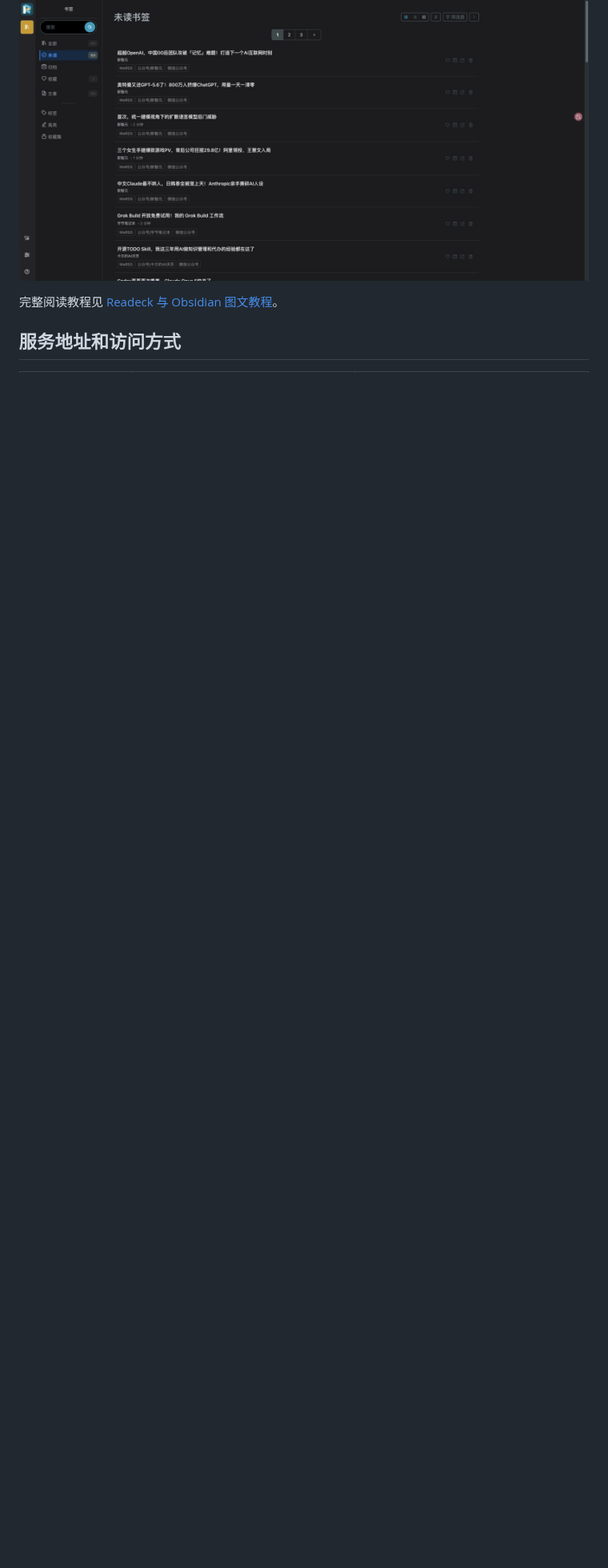
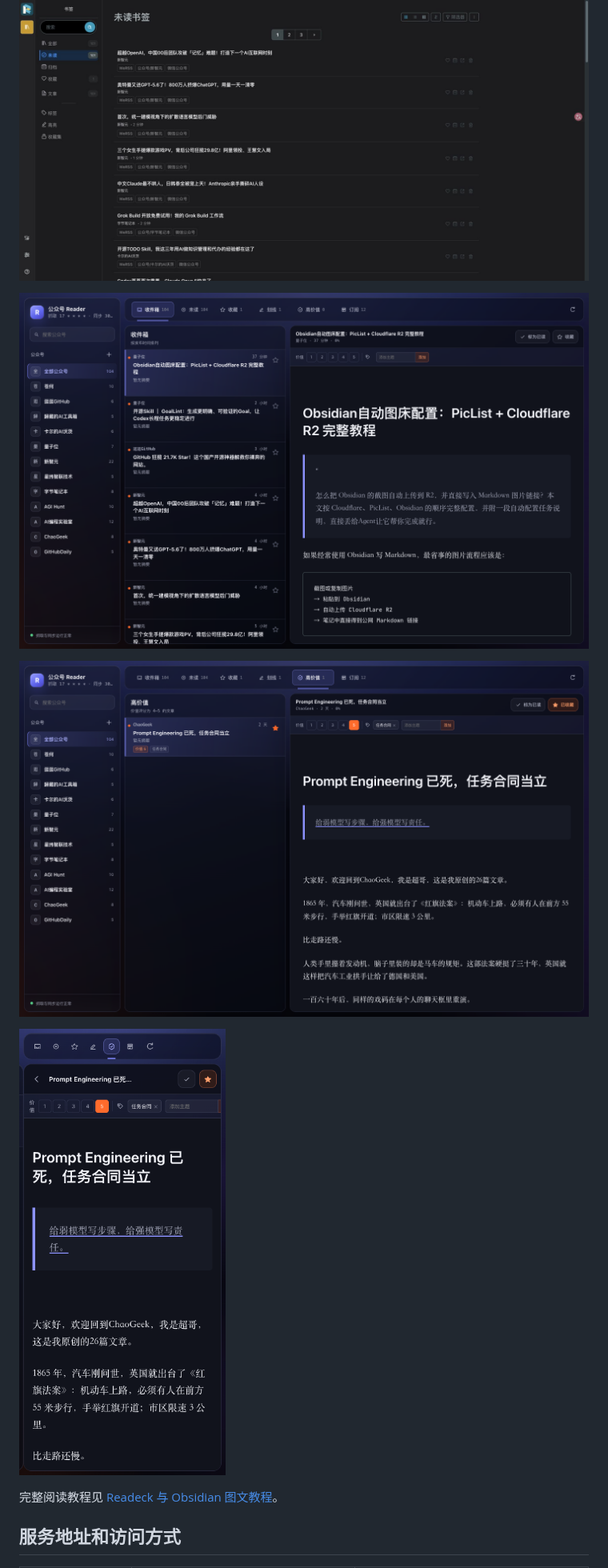
Before and after one commit to summerchaserwwz/wechat-rss-reader, a Markdown page: README.md, the part around one of its changes. Shown at 80% size. Drawn GitHub-style; pictures changed too: docs/images/09-reader-folo-inbox.png (added), docs/images/13-reader-value-tags.png (added), docs/images/14-reader-mobile.png (added); blank space fills up the shorter version.

Commit message:
test: verify Reader interaction workflow

```diff
--- a/README.md
+++ b/README.md
@@ -35,6 +35,12 @@
 ![Obsidian 保留我的笔记、划线、批注和原文](docs/images/06-obsidian-高亮批注笔记.png)
 
 ![Cloudflare 公网免 Readeck 密码文章库](docs/images/07-cloudflare-公网阅读器.png)
+
+![Folo 三栏与 Petdex 磨砂风 Reader](docs/images/09-reader-folo-inbox.png)
+
+![Reader 价值评分与主题标签](docs/images/13-reader-value-tags.png)
+
+![Reader 390px 移动端正文](docs/images/14-reader-mobile.png)
 
 完整阅读教程见 [Readeck 与 Obsidian 图文教程](docs/Readeck与Obsidian图文教程.md)。
 
```
Also changed, not shown: other parts of README.md (+1 -1 lines), docs/FOLO-UI-GAP.md (+21 -8 lines), docs/Readeck与Obsidian图文教程.md (+57 -13 lines), docs/images/10-reader-top-tabs.png (added), docs/images/11-reader-one-click-favorite.png (added), docs/images/12-reader-subscriptions.png (added), 4 other files.
